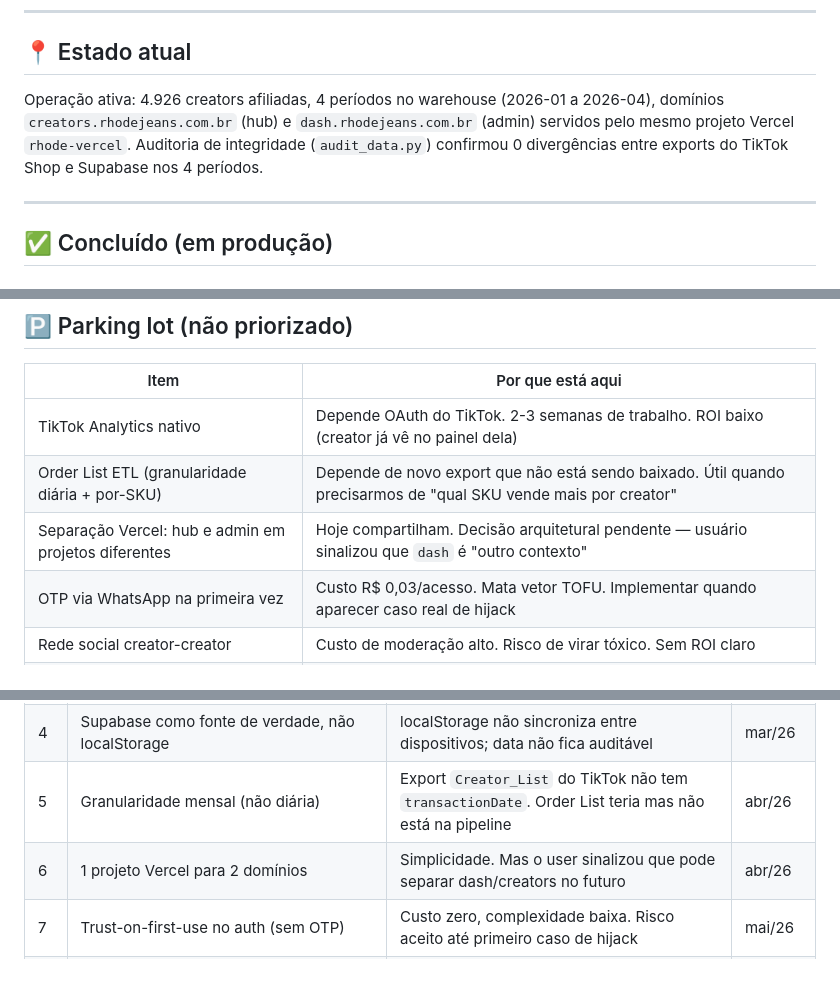
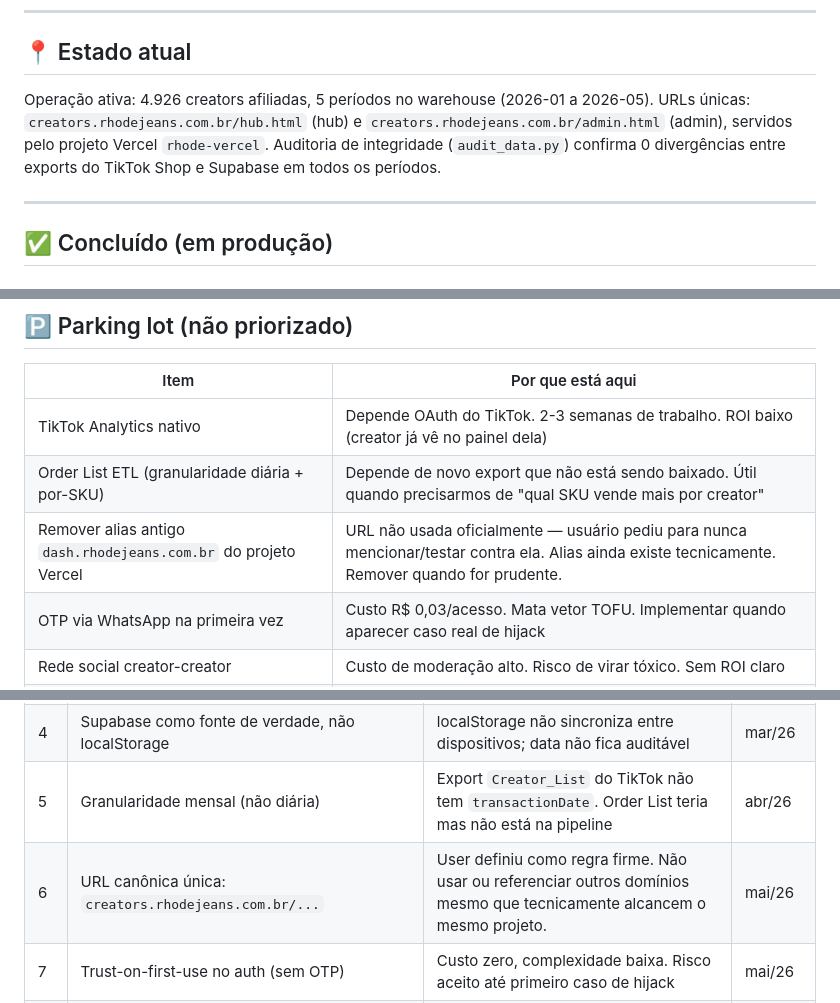
Before and after one commit to Ba44o/git-remote--v, a Markdown page: ROADMAP.md, 3 parts joined by grey strips. Drawn GitHub-style; blank space fills up the shorter version.

Commit message:
docs: URL canônica creators.rhodejeans.com.br/... · remove referências a dash
User pediu explicitamente: nunca mencionar dash.rhodejeans.com.br no trabalho
do hub/admin. Atualiza ROADMAP e RUNBOOK para usar exclusivamente
creators.rhodejeans.com.br como URL canônica.

Convenção firme:
- creators.rhodejeans.com.br/hub.html
- creators.rhodejeans.com.br/admin.html
- creators.rhodejeans.com.br/acesso.html

O alias dash ainda existe tecnicamente no projeto Vercel rhode-vercel
mas foi movido para parking lot do roadmap.

```diff
--- a/ROADMAP.md
+++ b/ROADMAP.md
@@ -8,7 +8,7 @@
 
 ## 📍 Estado atual
 
-Operação ativa: 4.926 creators afiliadas, 4 períodos no warehouse (2026-01 a 2026-04), domínios `creators.rhodejeans.com.br` (hub) e `dash.rhodejeans.com.br` (admin) servidos pelo mesmo projeto Vercel `rhode-vercel`. Auditoria de integridade (`audit_data.py`) confirmou 0 divergências entre exports do TikTok Shop e Supabase nos 4 períodos.
+Operação ativa: 4.926 creators afiliadas, 5 períodos no warehouse (2026-01 a 2026-05). URLs únicas: `creators.rhodejeans.com.br/hub.html` (hub) e `creators.rhodejeans.com.br/admin.html` (admin), servidos pelo projeto Vercel `rhode-vercel`. Auditoria de integridade (`audit_data.py`) confirma 0 divergências entre exports do TikTok Shop e Supabase em todos os períodos.
 
 ---
 
@@ -269,7 +269,7 @@ CREATE TABLE notificacoes (
 |------|-------------------|
 | TikTok Analytics nativo | Depende OAuth do TikTok. 2-3 semanas de trabalho. ROI baixo (creator já vê no painel dela) |
 | Order List ETL (granularidade diária + por-SKU) | Depende de novo export que não está sendo baixado. Útil quando precisarmos de "qual SKU vende mais por creator" |
-| Separação Vercel: hub e admin em projetos diferentes | Hoje compartilham. Decisão arquitetural pendente — usuário sinalizou que `dash` é "outro contexto" |
+| Remover alias antigo `dash.rhodejeans.com.br` do projeto Vercel | URL não usada oficialmente — usuário pediu para nunca mencionar/testar contra ela. Alias ainda existe tecnicamente. Remover quando for prudente. |
 | OTP via WhatsApp na primeira vez | Custo R$ 0,03/acesso. Mata vetor TOFU. Implementar quando aparecer caso real de hijack |
 | Rede social creator-creator | Custo de moderação alto. Risco de virar tóxico. Sem ROI claro |
 | Gamificação avançada (badges, streaks) | Sistema de tier+missões já cobre 80%. Mais badges = ruído visual |
@@ -286,7 +286,7 @@ CREATE TABLE notificacoes (
 | 3 | Cor de identidade por tier (Bronze copper, Silver slate, Gold amber, Diamond cyan, Black dark) | Diferenciação visual sem competir com Rhode Red (que sinaliza ESTADO, não tier) | abr/26 |
 | 4 | Supabase como fonte de verdade, não localStorage | localStorage não sincroniza entre dispositivos; data não fica auditável | mar/26 |
 | 5 | Granularidade mensal (não diária) | Export `Creator_List` do TikTok não tem `transactionDate`. Order List teria mas não está na pipeline | abr/26 |
-| 6 | 1 projeto Vercel para 2 domínios | Simplicidade. Mas o user sinalizou que pode separar dash/creators no futuro | abr/26 |
+| 6 | URL canônica única: `creators.rhodejeans.com.br/...` | User definiu como regra firme. Não usar ou referenciar outros domínios mesmo que tecnicamente alcancem o mesmo projeto. | mai/26 |
 | 7 | Trust-on-first-use no auth (sem OTP) | Custo zero, complexidade baixa. Risco aceito até primeiro caso de hijack | mai/26 |
 | 8 | ETL processa 1 arquivo canônico por mês | Snapshots intermediários geravam duplicatas e o dedup pegava o errado | mai/26 |
 | 9 | DELETE-then-UPSERT no sync_supabase | Sem isso, creators que somem do export ficavam fantasmas | mai/26 |
```
Also changed, not shown: RUNBOOK.md (+1 -1 lines).
